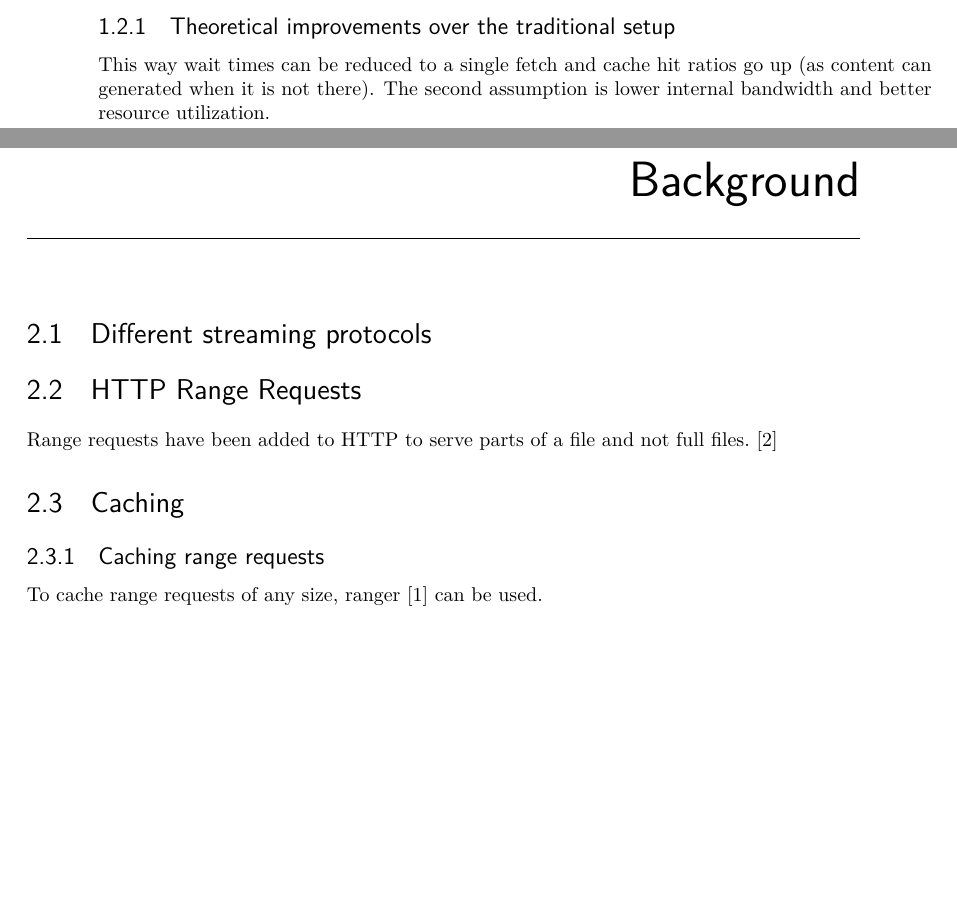
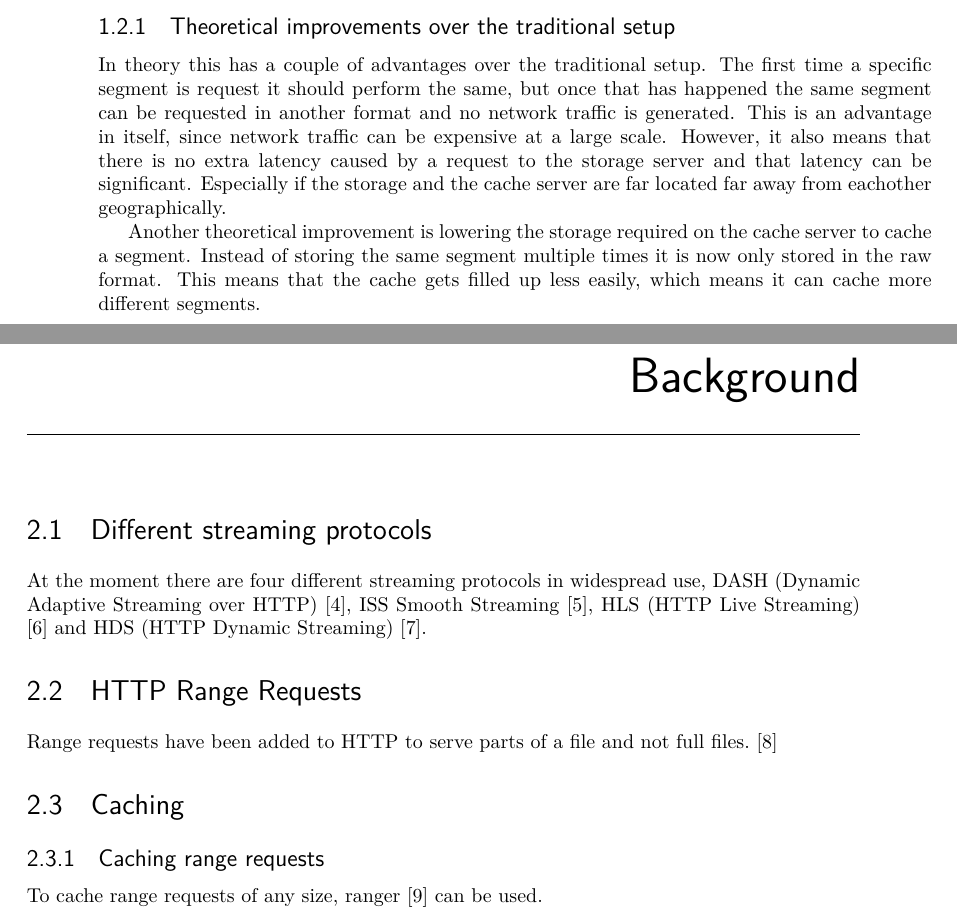
Before and after one commit to JelteF/thesis, a LaTeX thesis (thesis/thesis.tex): two parts of pages 8 and 9 of 19, joined at a grey line, cut so that both start at the same text, the shorter picture padded with empty space. Compiled offline with pdfLaTeX.

Commit message:
Add stuff to thesis

```diff
--- a/thesis/thesis.tex
+++ b/thesis/thesis.tex
@@ -7,7 +7,7 @@
 \usepackage{graphicx}
 \usepackage{url}
 \usepackage[hidelinks]{hyperref}
-\usepackage{biblatex}
+\usepackage[style=ieee]{biblatex}
 \addbibresource{thesis.bib}
 \usepackage{lmodern}
 %Enable for final compilation
@@ -80,13 +80,27 @@ requests the raw content needed to create a segment. That raw content is then
 cached and it can be used to generate responses for all the different formats.
 
 \subsection{Theoretical improvements over the traditional setup}
-This way wait times can be reduced to a single fetch and cache
-hit ratios go up (as content can generated when it is not there). The second
-assumption is lower internal bandwidth and better resource utilization.
+In theory this has a couple of advantages over the traditional setup. The first
+time a specific segment is request it should perform the same, but once that has
+happened the same segment can be requested in another format and no network
+traffic is generated. This is an advantage in itself, since network traffic can
+be expensive at a large scale. However, it also means that there is no extra
+latency caused by a request to the storage server and that latency can be
+significant. Especially if the storage and the cache server are far located far
+away from eachother geographically.
 
+Another theoretical improvement is lowering the storage required on the cache
+server to cache a segment. Instead of storing the same segment multiple times it
+is now only stored in the raw format. This means that the cache gets filled up
+less easily, which means it can cache more different segments.
 
 \chapter{Background}
 \section{Different streaming protocols}
+At the moment there are four different streaming protocols in widespread use,
+DASH (Dynamic Adaptive Streaming over HTTP) \autocite{dash}, ISS Smooth
+Streaming \autocite{smooth}, HLS (HTTP Live Streaming) \autocite{hls} and HDS
+(HTTP Dynamic Streaming) \autocite{hds}.
+
 \section{HTTP Range Requests}
 Range requests have been added to HTTP to serve parts of a file and not full
 files.~\autocite{rangerequests}
```
Also changed, not shown: thesis/thesis.bib (+21 -7 lines), 1 other file.
